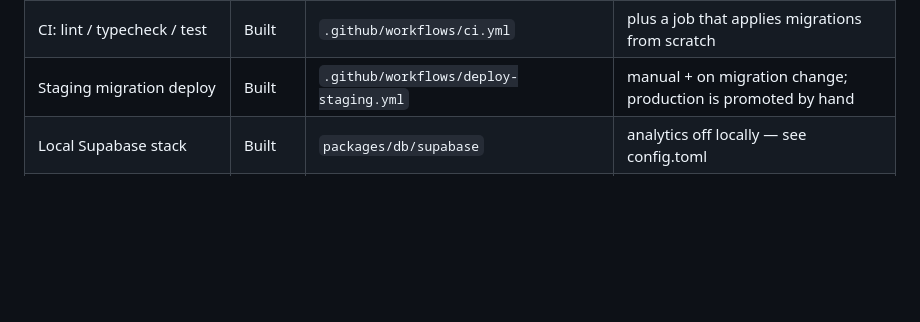
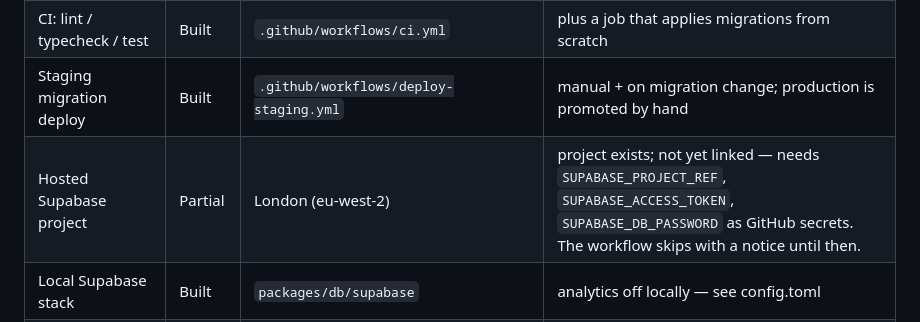
Before and after one commit to CarlosFandango/pick, a Markdown page: docs/FUNCTIONALITY.md, the part around the change. GitHub-like rendering; blank space fills up the shorter version.

Commit message:
Record the hosted Supabase project as existing but unlinked
The project is now in London (eu-west-2), which is what CLAUDE.md and
README already required — the earlier one was in Sydney and regions are
immutable.

Nothing in the repo changes: refs and tokens are secrets, not files.
What is recorded is that the gap is now wiring rather than provisioning,
so the deploy workflow skipping with "no staging project yet" is read as
a to-do and not as the settled state.

```diff
--- a/docs/FUNCTIONALITY.md
+++ b/docs/FUNCTIONALITY.md
@@ -14,6 +14,7 @@ reason. Deferred is a real answer and should stay populated.
 | Turborepo monorepo, pnpm workspaces | Built | root | hoisted node-linker for React Native |
 | CI: lint / typecheck / test | Built | `.github/workflows/ci.yml` | plus a job that applies migrations from scratch |
 | Staging migration deploy | Built | `.github/workflows/deploy-staging.yml` | manual + on migration change; production is promoted by hand |
+| Hosted Supabase project | Partial | London (eu-west-2) | project exists; not yet linked — needs `SUPABASE_PROJECT_REF`, `SUPABASE_ACCESS_TOKEN`, `SUPABASE_DB_PASSWORD` as GitHub secrets. The workflow skips with a notice until then. |
 | Local Supabase stack | Built | `packages/db/supabase` | analytics off locally — see config.toml |
 | Generated database types | Built | `packages/db/src/types.generated.ts` | `pnpm db:types` after every migration |
 | Env conventions | Built | `.env.example` | `*_PUBLIC_*` = shipped to client |
```
